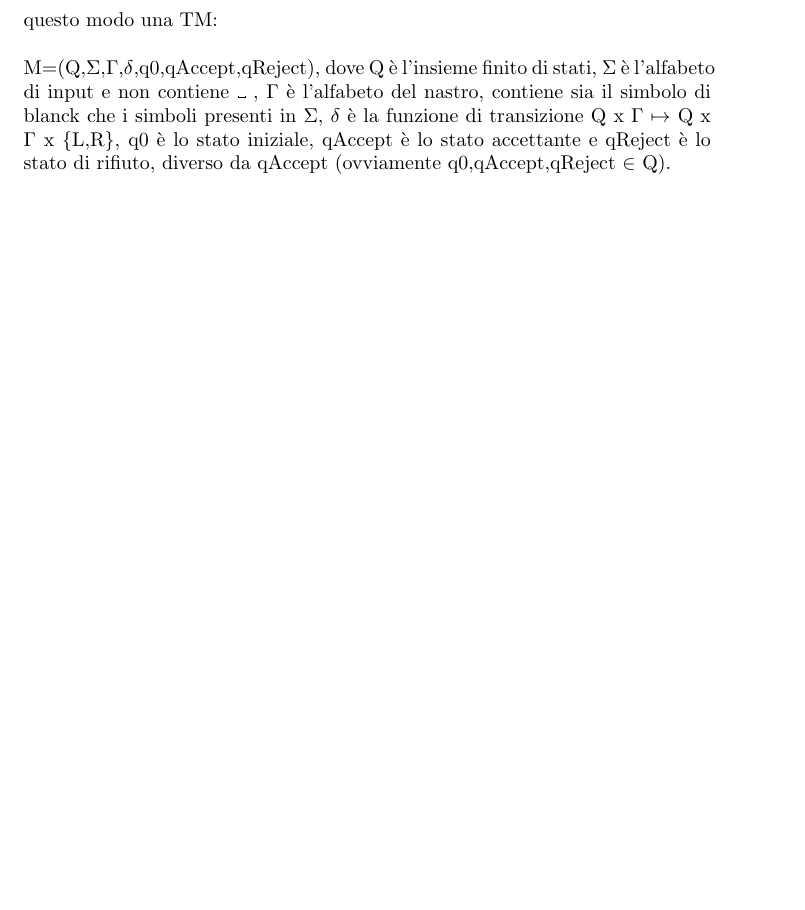
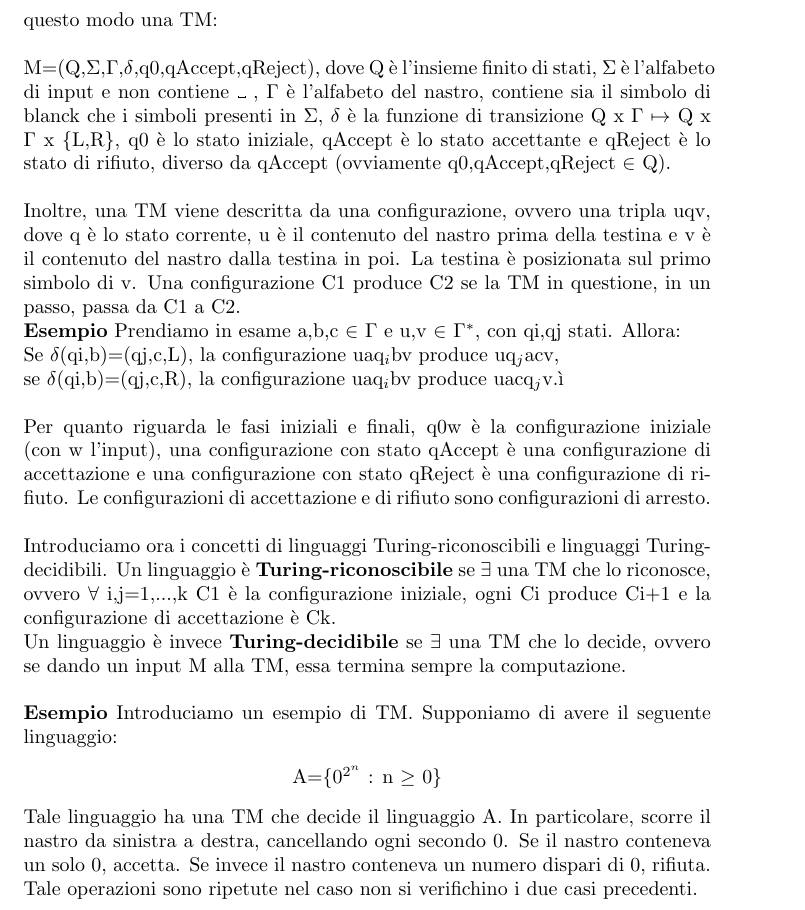
Before and after one commit to nicolabaesso/appuntiAutomi2022, a LaTeX document (appuntiAutomi.tex): part of page 25 of 25 before the commit and part of page 25 of 26 after it, cut so that both start at the same text, the shorter picture padded with empty space. Compiled offline with pdfLaTeX.

Commit message:
More details on TM

```diff
--- a/appuntiAutomi.tex
+++ b/appuntiAutomi.tex
@@ -361,7 +361,18 @@
 		\subsection{Macchine di Turing}
 			Le Macchine di Turing (dall'inglese Turing Machines, abbreviato TM) altro non sono che un modello di calcolo proposto da (indovinate?) Alan Turing, nel 1936.\\\\ Tali macchine hanno una memoria illimitata e senza restrizioni, fondamentalmente rappresenta ogni calcolo che un computer reale può fare. Da ciò se ne deduce che se una TM non può risolvere un determinato problema, tale problema non può essere risolto da un computer poichè ne supera le capacità.\\\\
 			Si è detto che una TM ha memoria infinita e con accesso illimitato. Infatti, la memoria è rappresentata da un nastro infinito, con inizialmente l'input scritto su esso, dove una testina ci legge e ci scrive i simboli. Tale testina può muoversi in qualunque direzione, e legge stati speciali sia per l'accettazione che per il rifiuto di una parola, che hanno effetto immediato. Formalmente, si definisce in questo modo una TM:\\\\
-			M=(Q,$\Sigma$,$\Gamma$,$\delta$,q0,qAccept,qReject), dove Q è l'insieme finito di stati, $\Sigma$ è l'alfabeto di input e non contiene ␣ , $\Gamma$ è l'alfabeto del nastro, contiene sia il simbolo di blanck che i simboli presenti in $\Sigma$, $\delta$ è la funzione di transizione Q x $\Gamma$ $\mapsto$ Q x $\Gamma$ x \{L,R\}, q0 è lo stato iniziale, qAccept è lo stato accettante e qReject è lo stato di rifiuto, diverso da qAccept (ovviamente q0,qAccept,qReject $\in$ Q).
+			M=(Q,$\Sigma$,$\Gamma$,$\delta$,q0,qAccept,qReject), dove Q è l'insieme finito di stati, $\Sigma$ è l'alfabeto di input e non contiene ␣ , $\Gamma$ è l'alfabeto del nastro, contiene sia il simbolo di blanck che i simboli presenti in $\Sigma$, $\delta$ è la funzione di transizione Q x $\Gamma$ $\mapsto$ Q x $\Gamma$ x \{L,R\}, q0 è lo stato iniziale, qAccept è lo stato accettante e qReject è lo stato di rifiuto, diverso da qAccept (ovviamente q0,qAccept,qReject $\in$ Q).\\\\
+			Inoltre, una TM viene descritta da una configurazione, ovvero una tripla uqv, dove q è lo stato corrente, u è il contenuto del nastro prima della testina e v è il contenuto del nastro dalla testina in poi. La testina è posizionata sul primo simbolo di v. Una configurazione C1 produce C2 se la TM in questione, in un passo, passa da C1 a C2.\\
+			\textbf{Esempio} Prendiamo in esame a,b,c $\in$ $\Gamma$ e u,v $\in$ $\Gamma^*$, con qi,qj stati. Allora:\\
+			Se $\delta$(qi,b)=(qj,c,L), la configurazione uaq$_i$bv produce uq$_j$acv,\\
+			se $\delta$(qi,b)=(qj,c,R), la configurazione uaq$_i$bv produce uacq$_j$v.ì\\\\
+			Per quanto riguarda le fasi iniziali e finali, q0w è la configurazione iniziale (con w l'input), una configurazione con stato qAccept è una configurazione di accettazione e una configurazione con stato qReject è una configurazione di rifiuto. Le configurazioni di accettazione e di rifiuto sono configurazioni di arresto.\\\\
+			Introduciamo ora i concetti di linguaggi Turing-riconoscibili e linguaggi Turing-decidibili. Un linguaggio è \textbf{Turing-riconoscibile} se $\exists$ una TM che lo riconosce, ovvero $\forall$ i,j=1,...,k C1 è la configurazione iniziale, ogni Ci produce Ci+1 e la configurazione di accettazione è Ck.\\ Un linguaggio è invece \textbf{Turing-decidibile} se $\exists$ una TM che lo decide, ovvero se dando un input M alla TM, essa termina sempre la computazione.\\\\
+			\textbf{Esempio} Introduciamo un esempio di TM. Supponiamo di avere il seguente linguaggio:
+			\begin{center}
+				A=\{$0^{2^n}$ : n $\geq$ 0\}
+			\end{center}
+			Tale linguaggio ha una TM che decide il linguaggio A. In particolare, scorre il nastro da sinistra a destra, cancellando ogni secondo 0. Se il nastro conteneva un solo 0, accetta. Se invece il nastro conteneva un numero dispari di 0, rifiuta. Tale operazioni sono ripetute nel caso non si verifichino i due casi precedenti.
 			\subsubsection{Varianti}
 			\subsubsection{Algoritmi}
 		\subsection{Linguaggi decidibili}
```
Also changed, not shown: appuntiAutomi.pdf.
